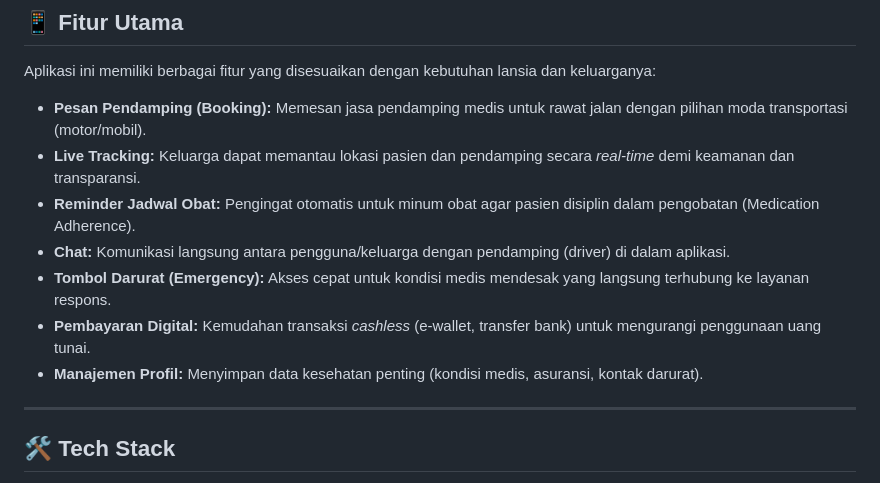
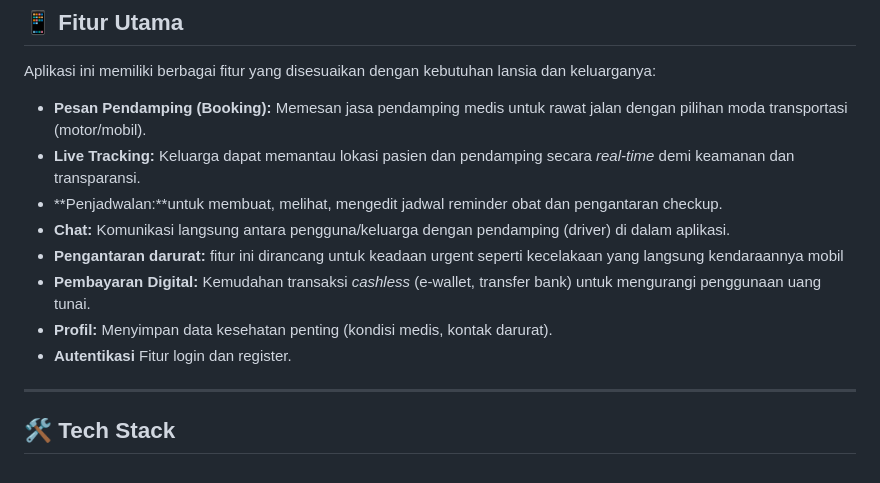
Before and after one commit to manzil26/sahabatRS, a Markdown page: README.md, the part around the change. Drawn GitHub-style.

```diff
--- a/README.md
+++ b/README.md
@@ -14,11 +14,12 @@ Aplikasi ini memiliki berbagai fitur yang disesuaikan dengan kebutuhan lansia da
 
 * **Pesan Pendamping (Booking):** Memesan jasa pendamping medis untuk rawat jalan dengan pilihan moda transportasi (motor/mobil).
 * **Live Tracking:** Keluarga dapat memantau lokasi pasien dan pendamping secara *real-time* demi keamanan dan transparansi.
-* **Reminder Jadwal Obat:** Pengingat otomatis untuk minum obat agar pasien disiplin dalam pengobatan (Medication Adherence).
+* **Penjadwalan:**untuk membuat, melihat, mengedit  jadwal reminder obat dan pengantaran checkup.
 * **Chat:** Komunikasi langsung antara pengguna/keluarga dengan pendamping (driver) di dalam aplikasi.
-* **Tombol Darurat (Emergency):** Akses cepat untuk kondisi medis mendesak yang langsung terhubung ke layanan respons.
+* **Pengantaran darurat:** fitur ini dirancang untuk keadaan urgent seperti kecelakaan yang langsung kendaraannya mobil
 * **Pembayaran Digital:** Kemudahan transaksi *cashless* (e-wallet, transfer bank) untuk mengurangi penggunaan uang tunai.
-* **Manajemen Profil:** Menyimpan data kesehatan penting (kondisi medis, asuransi, kontak darurat).
+* **Profil:** Menyimpan data kesehatan penting (kondisi medis, kontak darurat).
+* **Autentikasi** Fitur login dan register.
 
 ---
 
```
